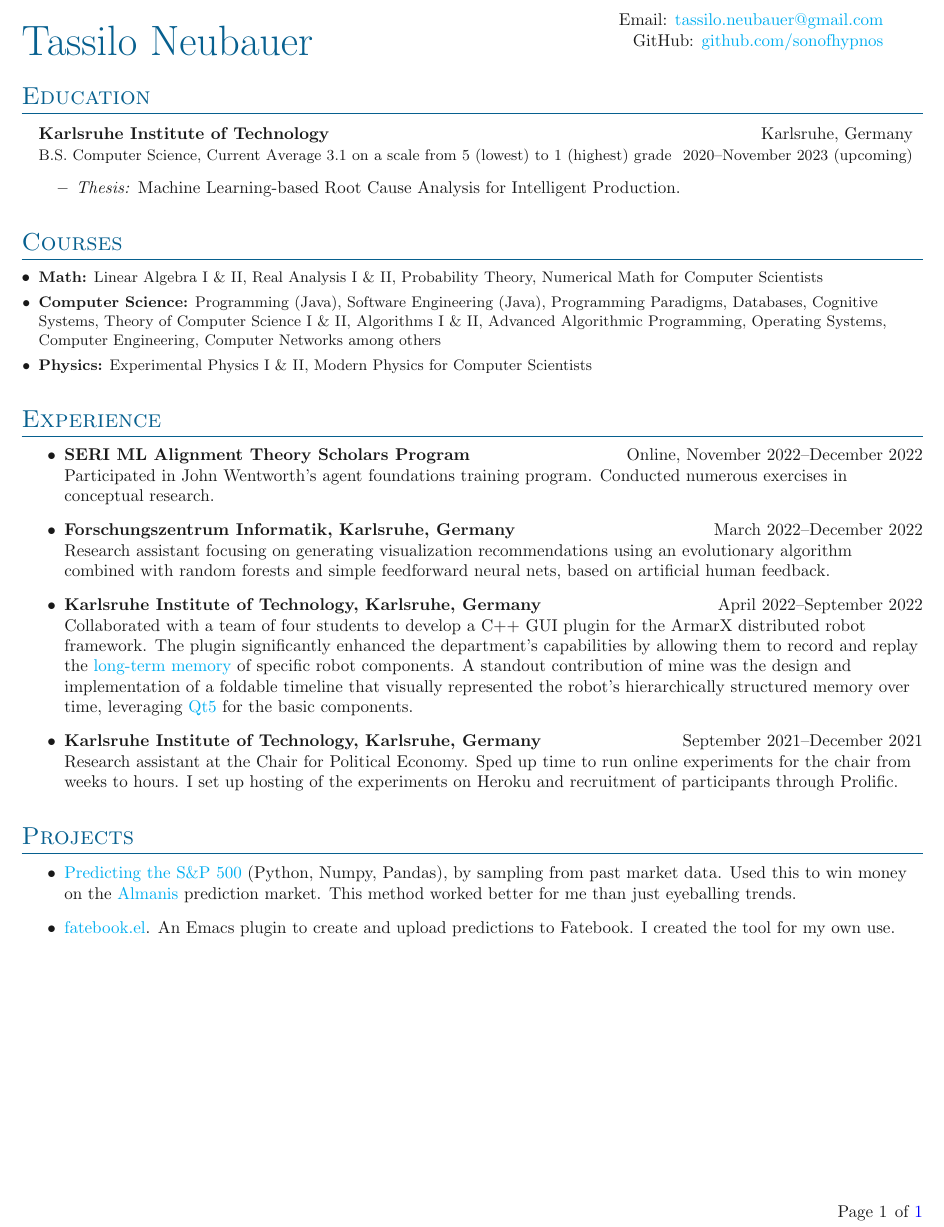
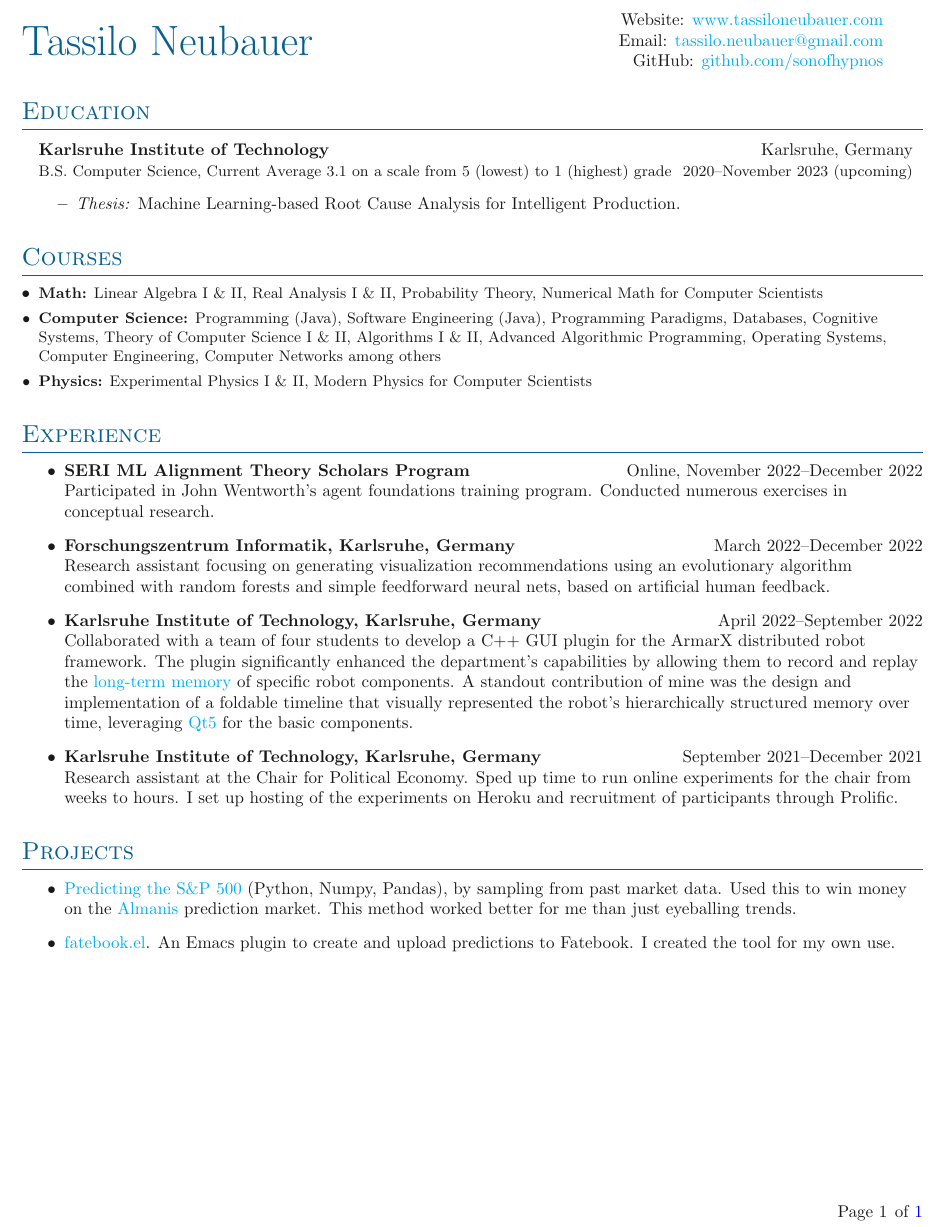
Before and after one commit to sonofhypnos/CV, a LaTeX document (main.tex): part of the page, cut at the place of the change. Compiled offline with pdfLaTeX; a LaTeX package or settings file that is missing is left out.

Commit message:
Update cv
Update Software libraries and add personal website

```diff
--- a/main.tex
+++ b/main.tex
@@ -24,7 +24,7 @@
 
 \begin{document}
 \headinginline{Tassilo Neubauer}{
-    %Website: \website{example.com} \\
+    Website: \website{www.tassiloneubauer.com} \\
     Email: \email{tassilo.neubauer@gmail.com} \\
     GitHub: \github{sonofhypnos}
 }
@@ -59,7 +59,7 @@
 \normalsize
 \begin{itemize}
     \item \textbf{Programming Languages:} Python (3), Java (3), C++ (2), C (1), Bash (1), Nix (1), SQL (1), Haskell (1)
-    \item \textbf{Software and Libraries:} Emacs (3), Numpy (2), Pandas (2), Pytorch (1), Qt5 (2),
+    \item \textbf{Software and Libraries:} Emacs (3), Numpy (2), Pandas (2), Pytorch (1), Latex (1), Make (1)
     \item \textbf{Operating Systems:} Linux (2)
     \item \textbf{Languages:} German (3 - native), English (3), Japanese (1), French (1)
 \end{itemize}
```
